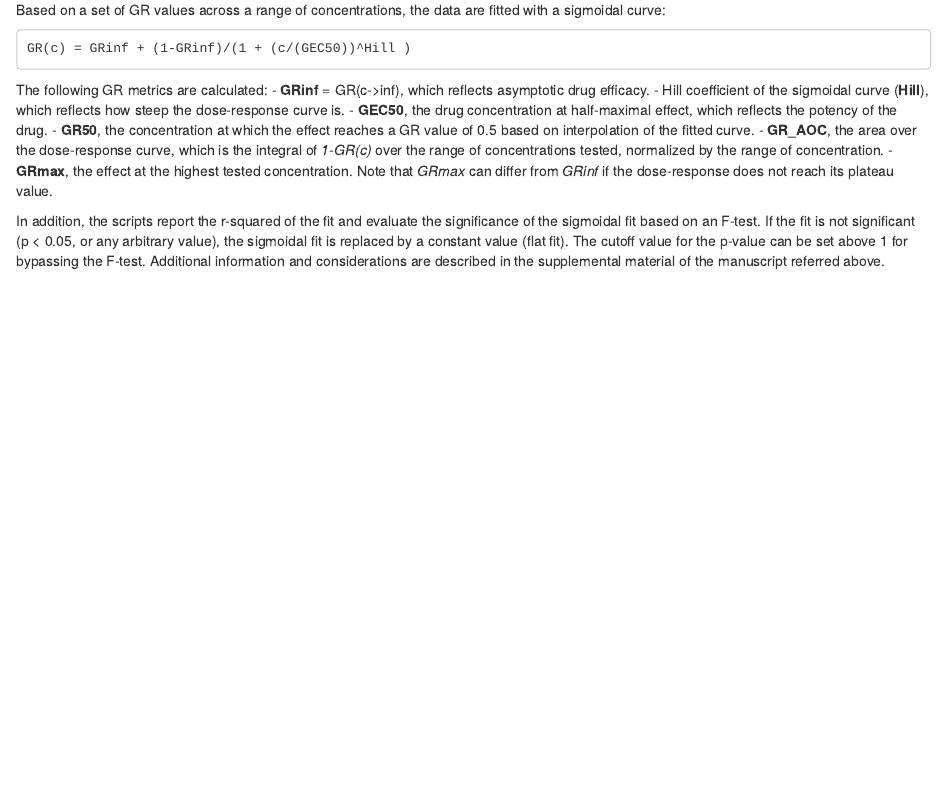
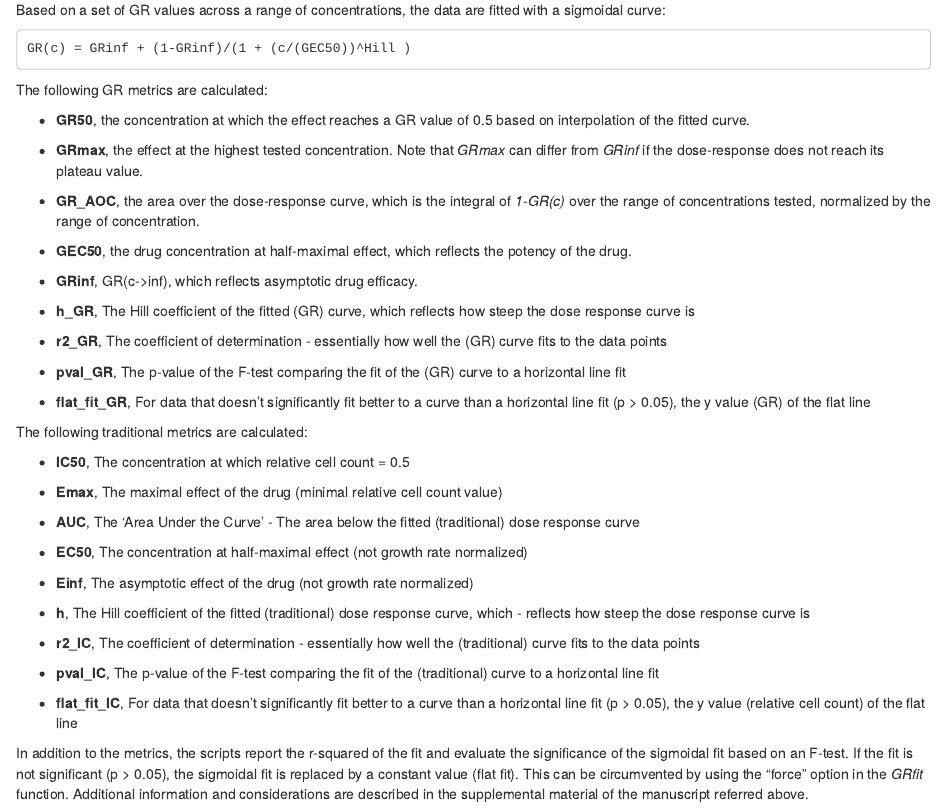
Before and after one commit to uc-bd2k/GRmetrics, an R Markdown document (vignettes/GRmetrics-vignette.Rmd): the page in a window 1100 px wide, from 5240 px down. Rendered offline with R 4.5, knitr and Pandoc, with nearby package versions; drawn as R Markdown's standard HTML page in place of the format the file asks for; some code elsewhere in the file could not run offline; a font, style sheet, LaTeX package, included part or bibliography that could not be used is replaced or left out.

Commit message:
Fixing vignette build error. Adding definitions of metrics.
From: Nicholas Clark <clarkno@mail.uc.edu>

git-svn-id: file:///home/git/hedgehog.fhcrc.org/bioconductor/trunk/madman/Rpacks/GRmetrics@121594 bc3139a8-67e5-0310-9ffc-ced21a209358

```diff
--- a/vignettes/GRmetrics-vignette.Rmd
+++ b/vignettes/GRmetrics-vignette.Rmd
@@ -3,10 +3,8 @@ title: "GRmetrics: an R package for calculation and visualization of
 Growth Rate Metrics"
 author: "Nicholas Clark"
 date: "`r doc_date()`"
-package: "`r pkg_ver('GRmetrics')`"
 output:
   BiocStyle::html_document
-css: custom.css
 vignette: >
   %\VignetteIndexEntry{GRmetrics: an R package for calculation and visualization of Growth Rate Metrics}
   %\VignetteEngine{knitr::rmarkdown}
@@ -344,23 +342,54 @@ fitted with a sigmoidal curve:
     GR(c) = GRinf + (1-GRinf)/(1 + (c/(GEC50))^Hill )
 
 The following GR metrics are calculated:
-- **GRinf** = GR(c->inf), which reflects asymptotic drug efficacy.
-- Hill coefficient of the sigmoidal curve (**Hill**), which reflects how steep
-the dose-response curve is.
-- **GEC50**, the drug concentration at half-maximal effect, which reflects the
-potency of the drug.
+
 - **GR50**, the concentration at which the effect reaches a GR value of 0.5
 based on interpolation of the fitted curve.
-- **GR_AOC**, the area over the dose-response curve, which is the integral of
-*1-GR(c)* over the range of concentrations tested, normalized by the range of
-concentration.
+
 - **GRmax**, the effect at the highest tested concentration. Note that
 *GRmax* can differ from *GRinf* if the dose-response does not reach its
 plateau value.
 
-In addition, the scripts report the r-squared of the fit and evaluate the
-significance of the sigmoidal fit based on an F-test. If the fit is not
-significant (p < 0.05, or any arbitrary value), the sigmoidal fit is replaced
-by a constant value (flat fit). The cutoff value for the p-value can be set
-above 1 for bypassing the F-test. Additional information and considerations
+- **GR_AOC**, the area over the dose-response curve, which is the integral of
+*1-GR(c)* over the range of concentrations tested, normalized by the range of
+concentration.
+
+- **GEC50**, the drug concentration at half-maximal effect, which reflects the
+potency of the drug.
+
+- **GRinf**, GR(c->inf), which reflects asymptotic drug efficacy.
+
+- **h_GR**, The Hill coefficient of the fitted (GR) curve, which reflects how steep the dose response curve is
+
+- **r2_GR**,	The coefficient of determination - essentially how well the (GR) curve fits to the data points
+
+- **pval_GR**,	The p-value of the F-test comparing the fit of the (GR) curve to a horizontal line fit
+
+- **flat_fit_GR**,	For data that doesn't significantly fit better to a curve than a horizontal line fit (p > 0.05), the y value (GR) of the flat line
+
+The following traditional metrics are calculated:
+
+- **IC50**,	The concentration at which relative cell count = 0.5
+
+- **Emax**,	The maximal effect of the drug (minimal relative cell count value)
+
+- **AUC**, The 'Area Under the Curve' - The area below the fitted (traditional) dose response curve
+
+- **EC50**, The concentration at half-maximal effect (not growth rate normalized)
+
+- **Einf**, The asymptotic effect of the drug (not growth rate normalized)
+
+- **h**, The Hill coefficient of the fitted (traditional) dose response curve, which - reflects how steep the dose response curve is
+
+- **r2_IC**, The coefficient of determination - essentially how well the (traditional) curve fits to the data points
+
+- **pval_IC**, The p-value of the F-test comparing the fit of the (traditional) curve to a horizontal line fit
+
+- **flat_fit_IC**, For data that doesn't significantly fit better to a curve than a horizontal line fit (p > 0.05), the y value (relative cell count) of the flat line
+
+In addition to the metrics, the scripts report the r-squared of the fit and
+evaluate the significance of the sigmoidal fit based on an F-test. If the fit
+is not significant (p > 0.05), the sigmoidal fit is replaced
+by a constant value (flat fit). This can be circumvented by using the "force"
+option in the *GRfit* function. Additional information and considerations
 are described in the supplemental material of the manuscript referred above.
```
Also changed, not shown: 1 other file.
